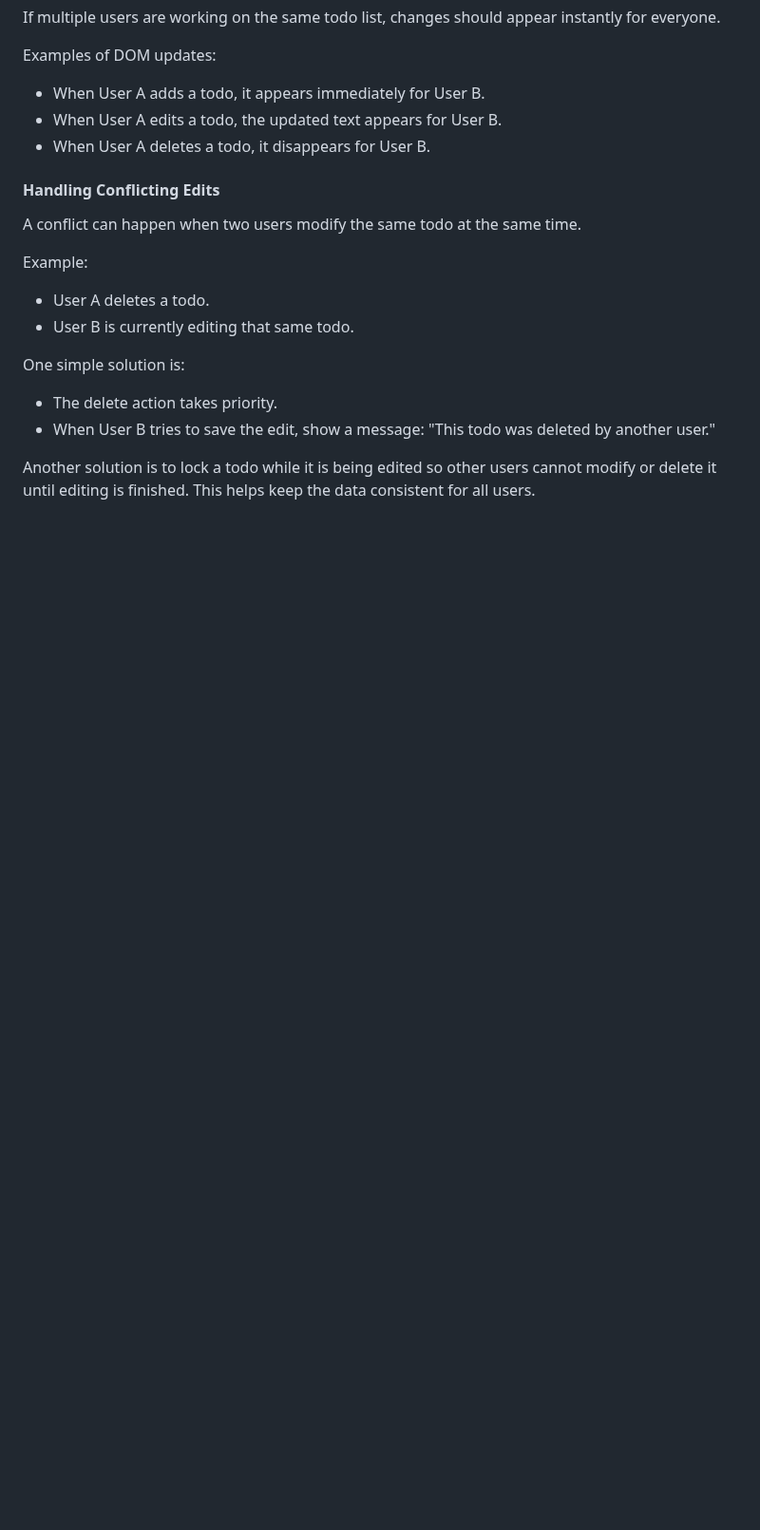
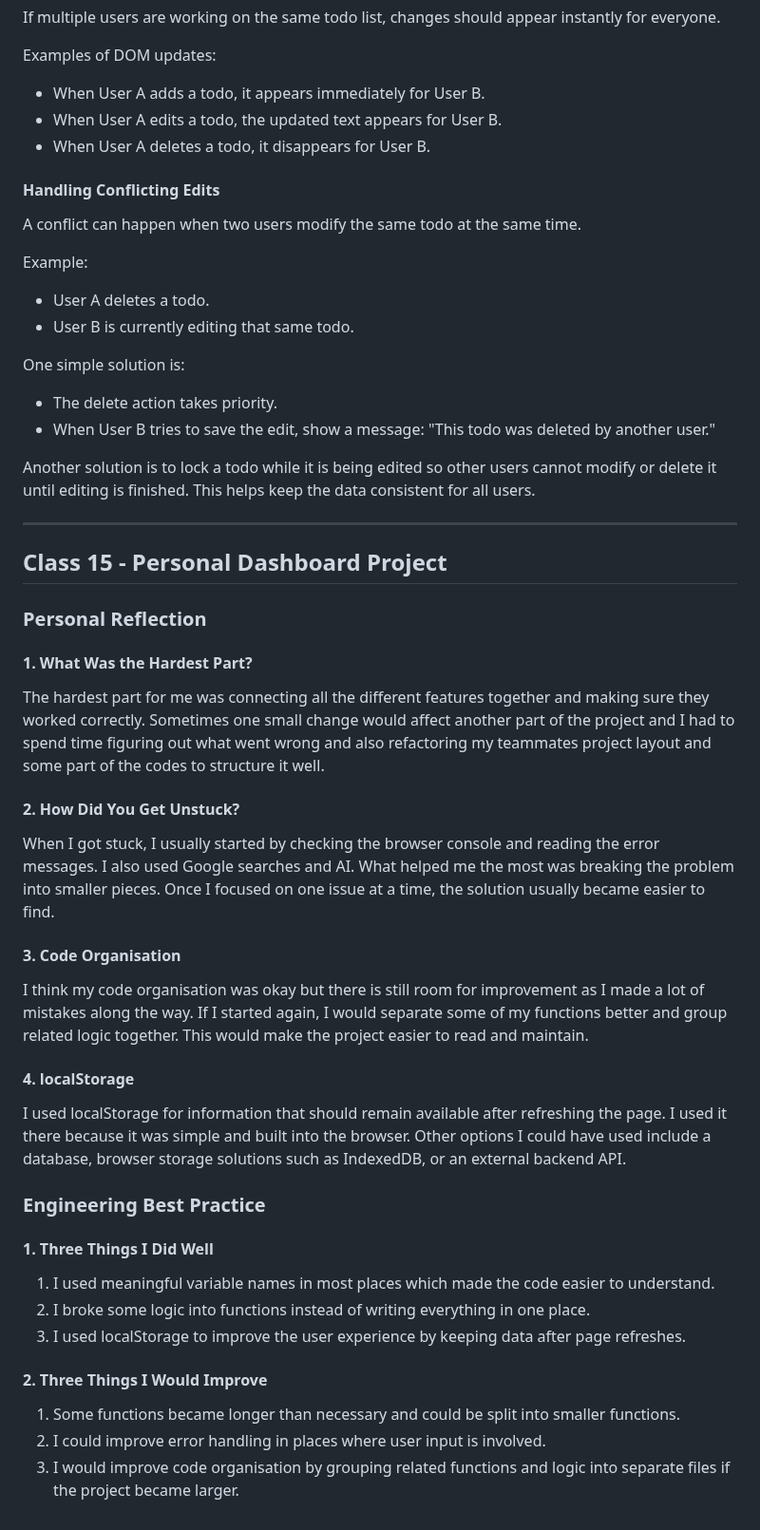
Before and after one commit to iibrahimx/break-exercises, a Markdown page: reflection-journal.md, the part around the change. Shown at 95% size. GitHub-like rendering; blank space fills up the shorter version.

Commit message:
docs: complete class 15 reflection journal

```diff
--- a/reflection-journal.md
+++ b/reflection-journal.md
@@ -1168,3 +1168,39 @@ One simple solution is:
 - When User B tries to save the edit, show a message: "This todo was deleted by another user."
 
 Another solution is to lock a todo while it is being edited so other users cannot modify or delete it until editing is finished. This helps keep the data consistent for all users.
+
+---
+
+## Class 15 - Personal Dashboard Project
+
+### Personal Reflection
+
+#### 1. What Was the Hardest Part?
+
+The hardest part for me was connecting all the different features together and making sure they worked correctly. Sometimes one small change would affect another part of the project and I had to spend time figuring out what went wrong and also refactoring my teammates project layout and some part of the codes to structure it well.
+
+#### 2. How Did You Get Unstuck?
+
+When I got stuck, I usually started by checking the browser console and reading the error messages. I also used Google searches and AI. What helped me the most was breaking the problem into smaller pieces. Once I focused on one issue at a time, the solution usually became easier to find.
+
+#### 3. Code Organisation
+
+I think my code organisation was okay but there is still room for improvement as I made a lot of mistakes along the way. If I started again, I would separate some of my functions better and group related logic together. This would make the project easier to read and maintain.
+
+#### 4. localStorage
+
+I used localStorage for information that should remain available after refreshing the page. I used it there because it was simple and built into the browser. Other options I could have used include a database, browser storage solutions such as IndexedDB, or an external backend API.
+
+### Engineering Best Practice
+
+#### 1. Three Things I Did Well
+
+1. I used meaningful variable names in most places which made the code easier to understand.
+2. I broke some logic into functions instead of writing everything in one place.
+3. I used localStorage to improve the user experience by keeping data after page refreshes.
+
+#### 2. Three Things I Would Improve
+
+1. Some functions became longer than necessary and could be split into smaller functions.
+2. I could improve error handling in places where user input is involved.
+3. I would improve code organisation by grouping related functions and logic into separate files if the project became larger.
```
